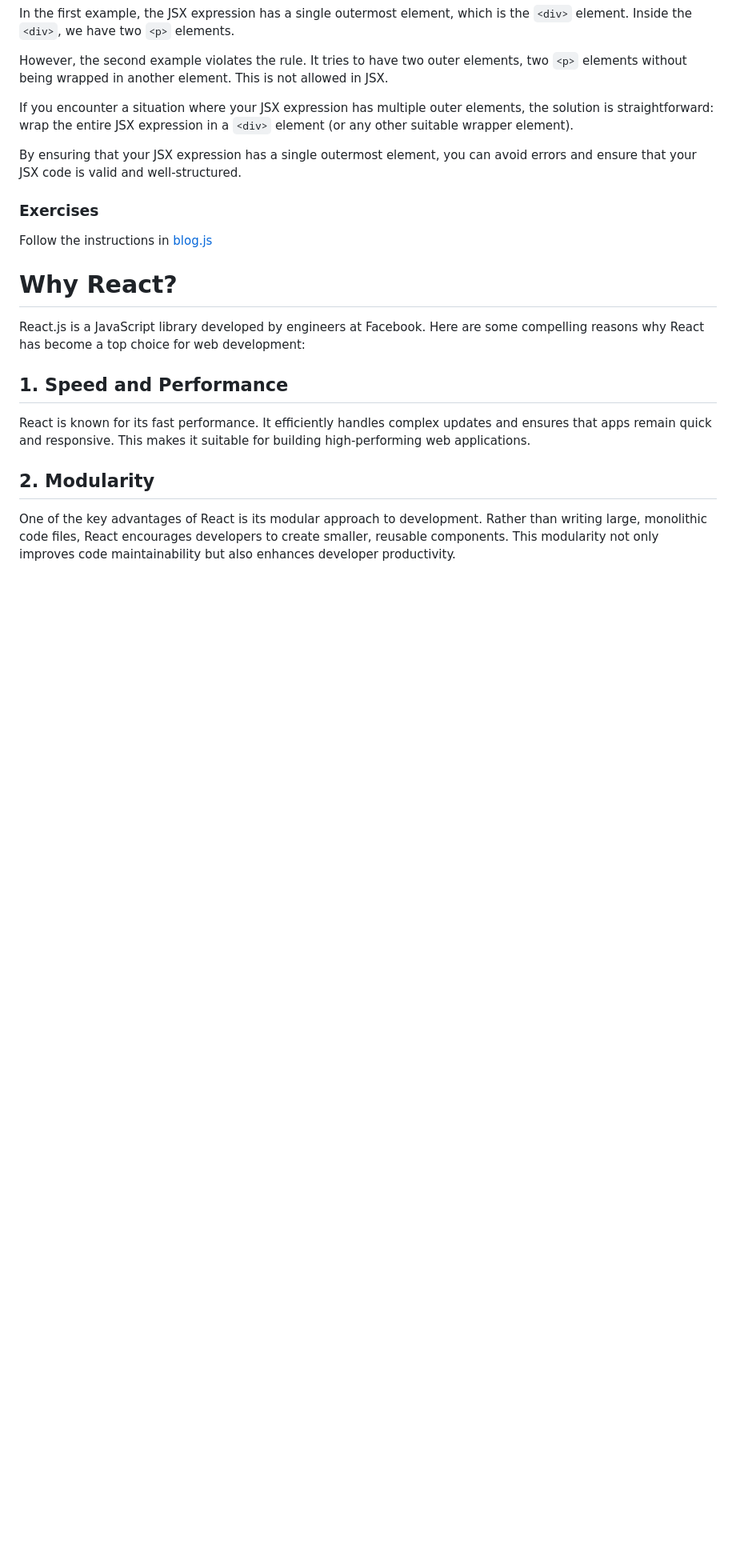
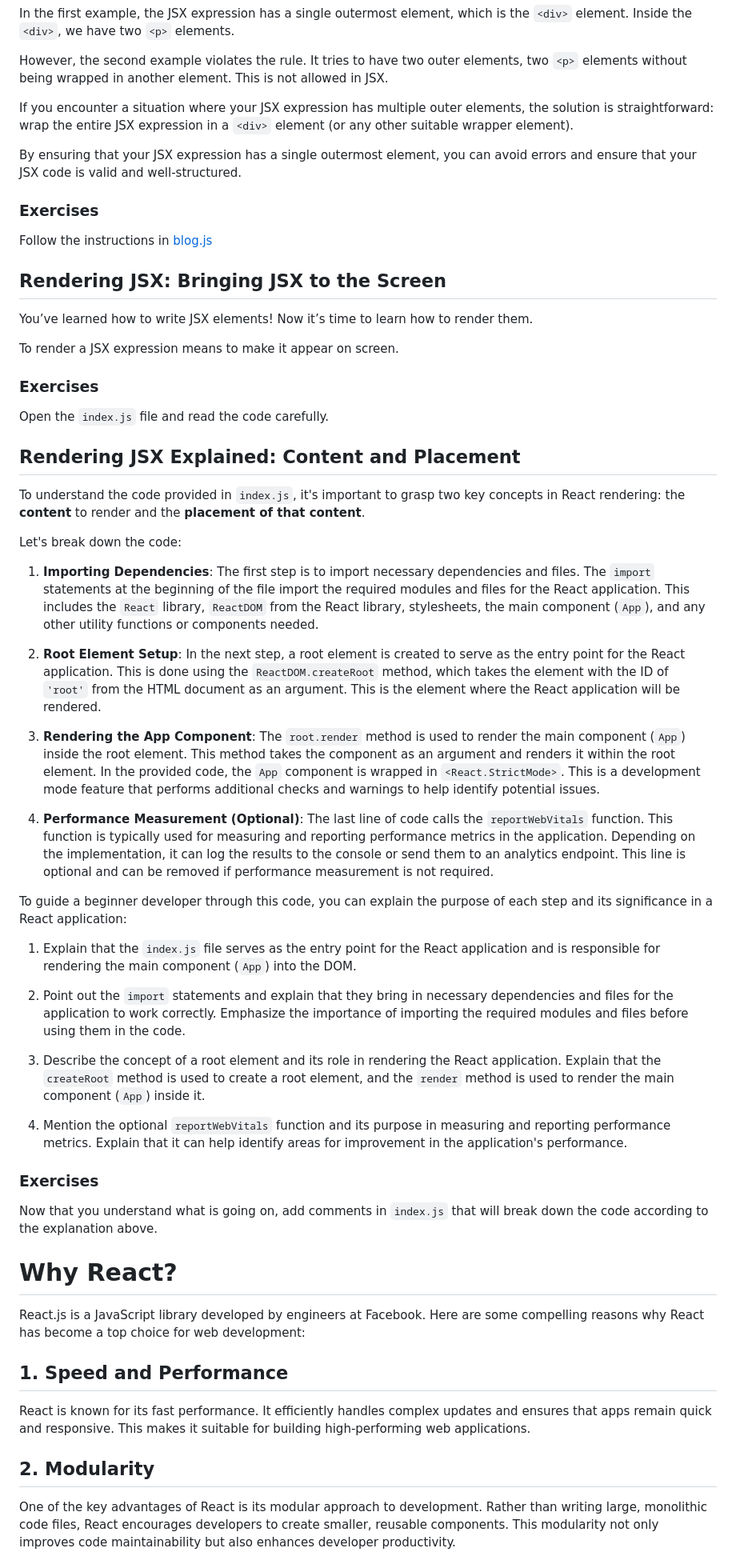
Before and after one commit to zomia-bootcamp/JSX, a Markdown page: README.md, the part around the change. Shown at 80% size. GitHub-like rendering; blank space fills up the shorter version.

```diff
--- a/README.md
+++ b/README.md
@@ -241,6 +241,50 @@ By ensuring that your JSX expression has a single outermost element, you can avo
   Follow the instructions in [blog.js](./exercises/blog.js)
 
 
+## Rendering JSX: Bringing JSX to the Screen
+
+You’ve learned how to write JSX elements! Now it’s time to learn how to render them.
+
+To render a JSX expression means to make it appear on screen.
+
+
+### Exercises
+
+Open the `index.js` file and read the code carefully.
+
+
+## Rendering JSX Explained: Content and Placement
+
+To understand the code provided in `index.js`, it's important to grasp two key concepts in React rendering: the **content** to render and the **placement of that content**.
+
+Let's break down the code:
+
+1. **Importing Dependencies**: The first step is to import necessary dependencies and files. The `import` statements at the beginning of the file import the required modules and files for the React application. This includes the `React` library, `ReactDOM` from the React library, stylesheets, the main component (`App`), and any other utility functions or components needed.
+
+2. **Root Element Setup**: In the next step, a root element is created to serve as the entry point for the React application. This is done using the `ReactDOM.createRoot` method, which takes the element with the ID of `'root'` from the HTML document as an argument. This is the element where the React application will be rendered.
+
+3. **Rendering the App Component**: The `root.render` method is used to render the main component (`App`) inside the root element. This method takes the component as an argument and renders it within the root element. In the provided code, the `App` component is wrapped in `<React.StrictMode>`. This is a development mode feature that performs additional checks and warnings to help identify potential issues.
+
+4. **Performance Measurement (Optional)**: The last line of code calls the `reportWebVitals` function. This function is typically used for measuring and reporting performance metrics in the application. Depending on the implementation, it can log the results to the console or send them to an analytics endpoint. This line is optional and can be removed if performance measurement is not required.
+
+To guide a beginner developer through this code, you can explain the purpose of each step and its significance in a React application:
+
+1. Explain that the `index.js` file serves as the entry point for the React application and is responsible for rendering the main component (`App`) into the DOM.
+
+2. Point out the `import` statements and explain that they bring in necessary dependencies and files for the application to work correctly. Emphasize the importance of importing the required modules and files before using them in the code.
+
+3. Describe the concept of a root element and its role in rendering the React application. Explain that the `createRoot` method is used to create a root element, and the `render` method is used to render the main component (`App`) inside it.
+
+4. Mention the optional `reportWebVitals` function and its purpose in measuring and reporting performance metrics. Explain that it can help identify areas for improvement in the application's performance.
+
+### Exercises
+
+Now that you understand what is going on, add comments in `index.js` that will break down the code according to the explanation above.
+
+
+
+
+
 # Why React?
 
 React.js is a JavaScript library developed by engineers at Facebook. Here are some compelling reasons why React has become a top choice for web development:
```
